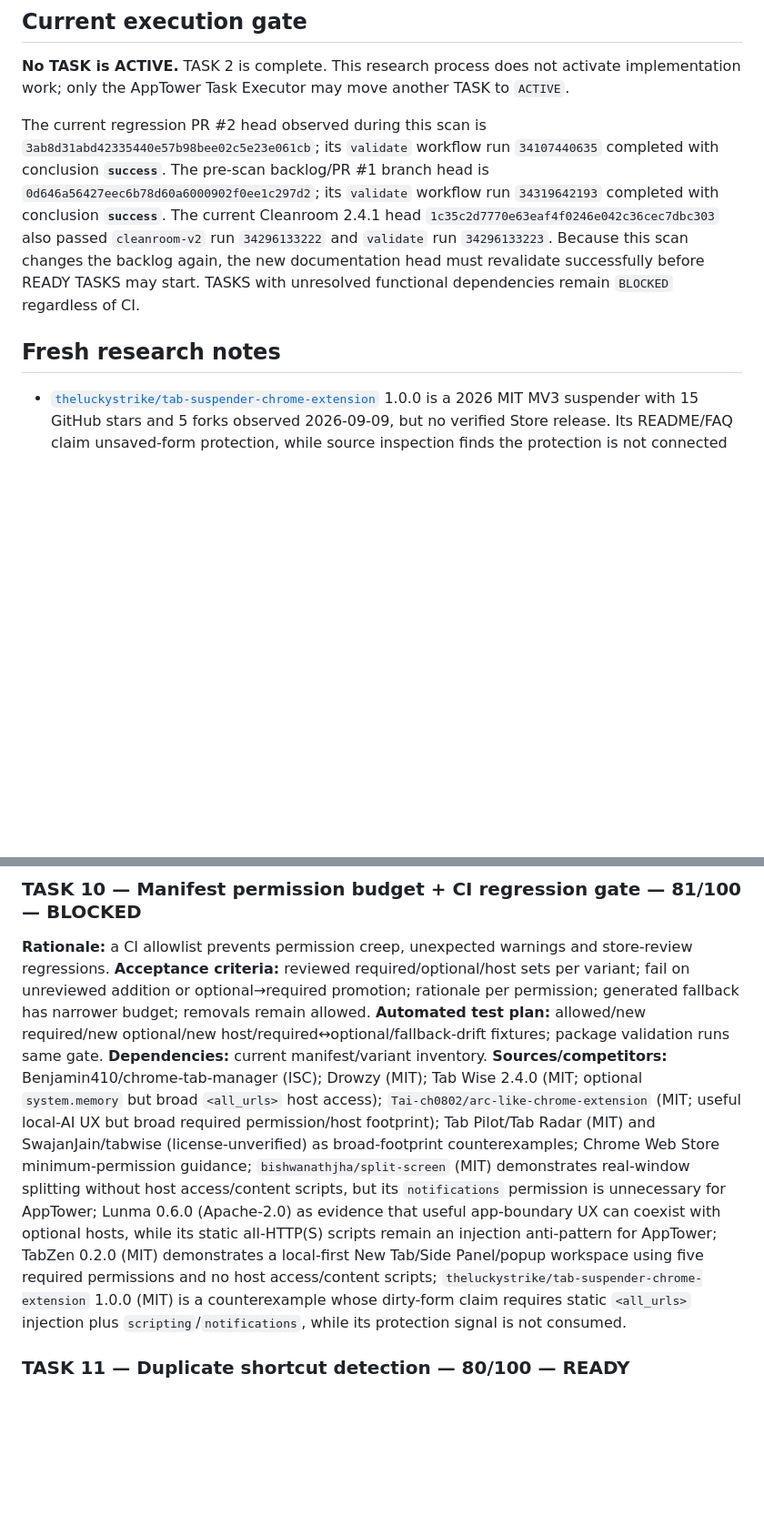
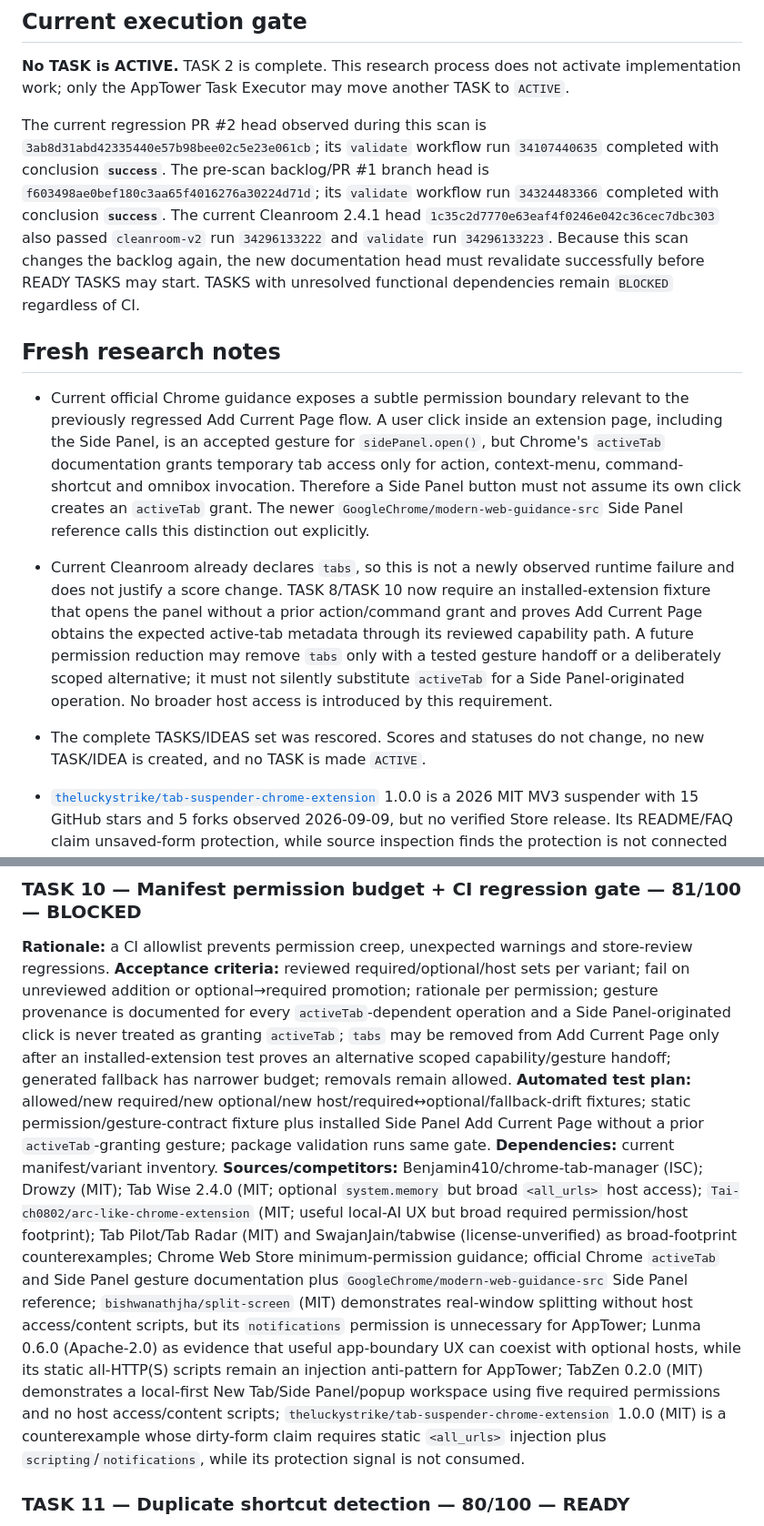
Before and after one commit to Stolyarovmn/AppTower, a Markdown page: docs/11_BACKLOG.md, 2 parts joined by grey strips. Shown at 91% size. GitHub-like rendering; blank space fills up the shorter version.

Commit message:
docs: guard side-panel activeTab gesture boundary

```diff
--- a/docs/11_BACKLOG.md
+++ b/docs/11_BACKLOG.md
@@ -16,9 +16,13 @@ Last competitor scan: 2026-09-09.
 
 **No TASK is ACTIVE.** TASK 2 is complete. This research process does not activate implementation work; only the AppTower Task Executor may move another TASK to `ACTIVE`.
 
-The current regression PR #2 head observed during this scan is `3ab8d31abd42335440e57b98bee02c5e23e061cb`; its `validate` workflow run `34107440635` completed with conclusion **`success`**. The pre-scan backlog/PR #1 branch head is `0d646a56427eec6b78d60a6000902f0ee1c297d2`; its `validate` workflow run `34319642193` completed with conclusion **`success`**. The current Cleanroom 2.4.1 head `1c35c2d7770e63eaf4f0246e042c36cec7dbc303` also passed `cleanroom-v2` run `34296133222` and `validate` run `34296133223`. Because this scan changes the backlog again, the new documentation head must revalidate successfully before READY TASKS may start. TASKS with unresolved functional dependencies remain `BLOCKED` regardless of CI.
+The current regression PR #2 head observed during this scan is `3ab8d31abd42335440e57b98bee02c5e23e061cb`; its `validate` workflow run `34107440635` completed with conclusion **`success`**. The pre-scan backlog/PR #1 branch head is `f603498ae0bef180c3aa65f4016276a30224d71d`; its `validate` workflow run `34324483366` completed with conclusion **`success`**. The current Cleanroom 2.4.1 head `1c35c2d7770e63eaf4f0246e042c36cec7dbc303` also passed `cleanroom-v2` run `34296133222` and `validate` run `34296133223`. Because this scan changes the backlog again, the new documentation head must revalidate successfully before READY TASKS may start. TASKS with unresolved functional dependencies remain `BLOCKED` regardless of CI.
 
 ## Fresh research notes
+
+- Current official Chrome guidance exposes a subtle permission boundary relevant to the previously regressed Add Current Page flow. A user click inside an extension page, including the Side Panel, is an accepted gesture for `sidePanel.open()`, but Chrome's `activeTab` documentation grants temporary tab access only for action, context-menu, command-shortcut and omnibox invocation. Therefore a Side Panel button must not assume its own click creates an `activeTab` grant. The newer `GoogleChrome/modern-web-guidance-src` Side Panel reference calls this distinction out explicitly.
+- Current Cleanroom already declares `tabs`, so this is not a newly observed runtime failure and does not justify a score change. TASK 8/TASK 10 now require an installed-extension fixture that opens the panel without a prior action/command grant and proves Add Current Page obtains the expected active-tab metadata through its reviewed capability path. A future permission reduction may remove `tabs` only with a tested gesture handoff or a deliberately scoped alternative; it must not silently substitute `activeTab` for a Side Panel-originated operation. No broader host access is introduced by this requirement.
+- The complete TASKS/IDEAS set was rescored. Scores and statuses do not change, no new TASK/IDEA is created, and no TASK is made `ACTIVE`.
 
 - [`theluckystrike/tab-suspender-chrome-extension`](https://github.com/theluckystrike/tab-suspender-chrome-extension) 1.0.0 is a 2026 MIT MV3 suspender with 15 GitHub stars and 5 forks observed 2026-09-09, but no verified Store release. Its README/FAQ claim unsaved-form protection, while source inspection finds the protection is not connected to the eviction decision: the all-page content script sends a boolean `FORM_STATUS`, the worker acknowledges and discards it, and `shouldSuspendTab()` checks active/pinned/audio/whitelist state only. Automatic and bulk suspension can therefore replace a dirty page despite the documented guarantee. This is a source-confirmed competitor risk, not an AppTower incident.
 - The same content script implements a `GET_TAB_STATE` response containing non-password form values even though the worker never uses that path. AppTower must not copy this collection surface: TASK 3 diagnostics and guards retain only blocker class/boolean state, never field contents. The manifest requires `<all_urls>`, static all-page injection, `scripting` and `notifications`; none is justified for AppTower sleep safety. Its domain whitelist uses substring matching rather than an origin/hostname boundary, so suffix-collision fixtures are added to TASK 20. Per-tab long `setTimeout` timers are also an MV3 restart/service-worker-lifetime counterexample for TASK 6.
@@ -244,10 +248,10 @@ Only the AppTower Task Executor may change another TASK to `ACTIVE`.
 
 ### TASK 10 — Manifest permission budget + CI regression gate — 81/100 — BLOCKED
 **Rationale:** a CI allowlist prevents permission creep, unexpected warnings and store-review regressions.
-**Acceptance criteria:** reviewed required/optional/host sets per variant; fail on unreviewed addition or optional→required promotion; rationale per permission; generated fallback has narrower budget; removals remain allowed.
-**Automated test plan:** allowed/new required/new optional/new host/required↔optional/fallback-drift fixtures; package validation runs same gate.
+**Acceptance criteria:** reviewed required/optional/host sets per variant; fail on unreviewed addition or optional→required promotion; rationale per permission; gesture provenance is documented for every `activeTab`-dependent operation and a Side Panel-originated click is never treated as granting `activeTab`; `tabs` may be removed from Add Current Page only after an installed-extension test proves an alternative scoped capability/gesture handoff; generated fallback has narrower budget; removals remain allowed.
+**Automated test plan:** allowed/new required/new optional/new host/required↔optional/fallback-drift fixtures; static permission/gesture-contract fixture plus installed Side Panel Add Current Page without a prior `activeTab`-granting gesture; package validation runs same gate.
 **Dependencies:** current manifest/variant inventory.
-**Sources/competitors:** Benjamin410/chrome-tab-manager (ISC); Drowzy (MIT); Tab Wise 2.4.0 (MIT; optional `system.memory` but broad `<all_urls>` host access); `Tai-ch0802/arc-like-chrome-extension` (MIT; useful local-AI UX but broad required permission/host footprint); Tab Pilot/Tab Radar (MIT) and SwajanJain/tabwise (license-unverified) as broad-footprint counterexamples; Chrome Web Store minimum-permission guidance; `bishwanathjha/split-screen` (MIT) demonstrates real-window splitting without host access/content scripts, but its `notifications` permission is unnecessary for AppTower; Lunma 0.6.0 (Apache-2.0) as evidence that useful app-boundary UX can coexist with optional hosts, while its static all-HTTP(S) scripts remain an injection anti-pattern for AppTower; TabZen 0.2.0 (MIT) demonstrates a local-first New Tab/Side Panel/popup workspace using five required permissions and no host access/content scripts; `theluckystrike/tab-suspender-chrome-extension` 1.0.0 (MIT) is a counterexample whose dirty-form claim requires static `<all_urls>` injection plus `scripting`/`notifications`, while its protection signal is not consumed.
+**Sources/competitors:** Benjamin410/chrome-tab-manager (ISC); Drowzy (MIT); Tab Wise 2.4.0 (MIT; optional `system.memory` but broad `<all_urls>` host access); `Tai-ch0802/arc-like-chrome-extension` (MIT; useful local-AI UX but broad required permission/host footprint); Tab Pilot/Tab Radar (MIT) and SwajanJain/tabwise (license-unverified) as broad-footprint counterexamples; Chrome Web Store minimum-permission guidance; official Chrome `activeTab` and Side Panel gesture documentation plus `GoogleChrome/modern-web-guidance-src` Side Panel reference; `bishwanathjha/split-screen` (MIT) demonstrates real-window splitting without host access/content scripts, but its `notifications` permission is unnecessary for AppTower; Lunma 0.6.0 (Apache-2.0) as evidence that useful app-boundary UX can coexist with optional hosts, while its static all-HTTP(S) scripts remain an injection anti-pattern for AppTower; TabZen 0.2.0 (MIT) demonstrates a local-first New Tab/Side Panel/popup workspace using five required permissions and no host access/content scripts; `theluckystrike/tab-suspender-chrome-extension` 1.0.0 (MIT) is a counterexample whose dirty-form claim requires static `<all_urls>` injection plus `scripting`/`notifications`, while its protection signal is not consumed.
 
 ### TASK 11 — Duplicate shortcut detection — 80/100 — READY
 **Rationale:** prevents rail/workspace clutter with low implementation and permission risk.
```
Also changed, not shown: other parts of docs/11_BACKLOG.md (+1 -1 lines).
